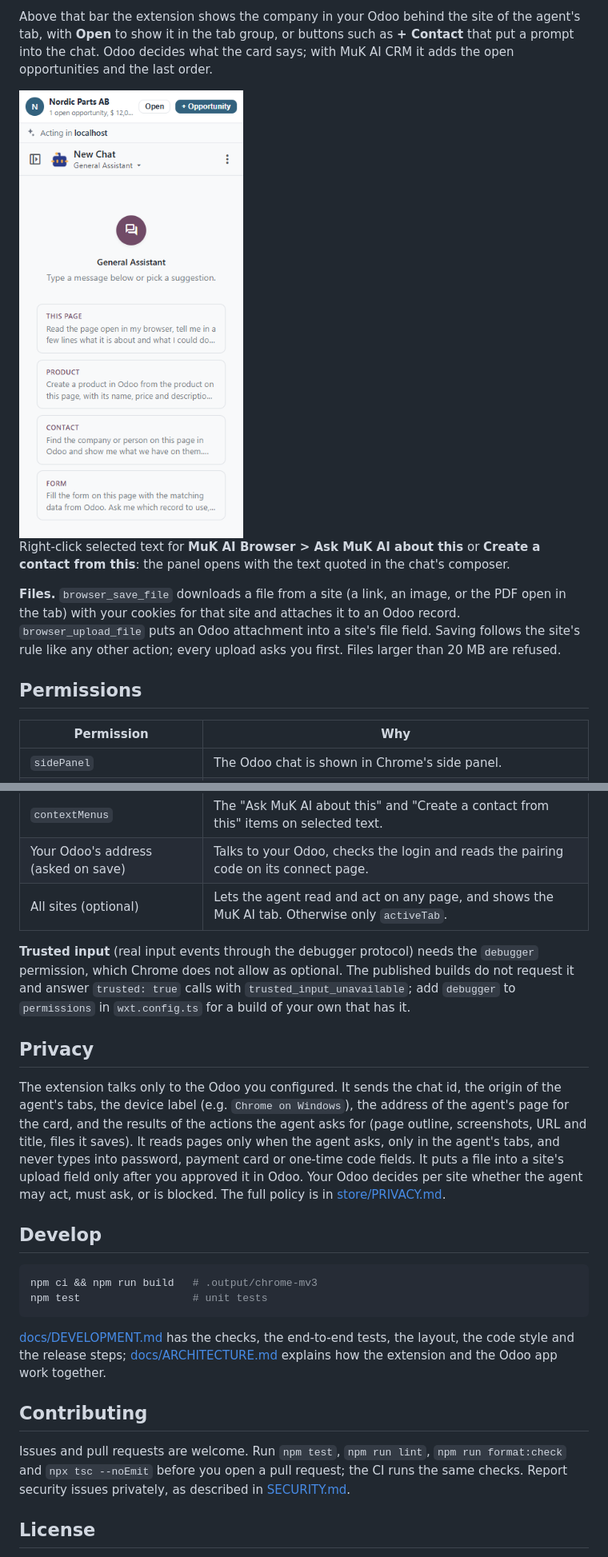
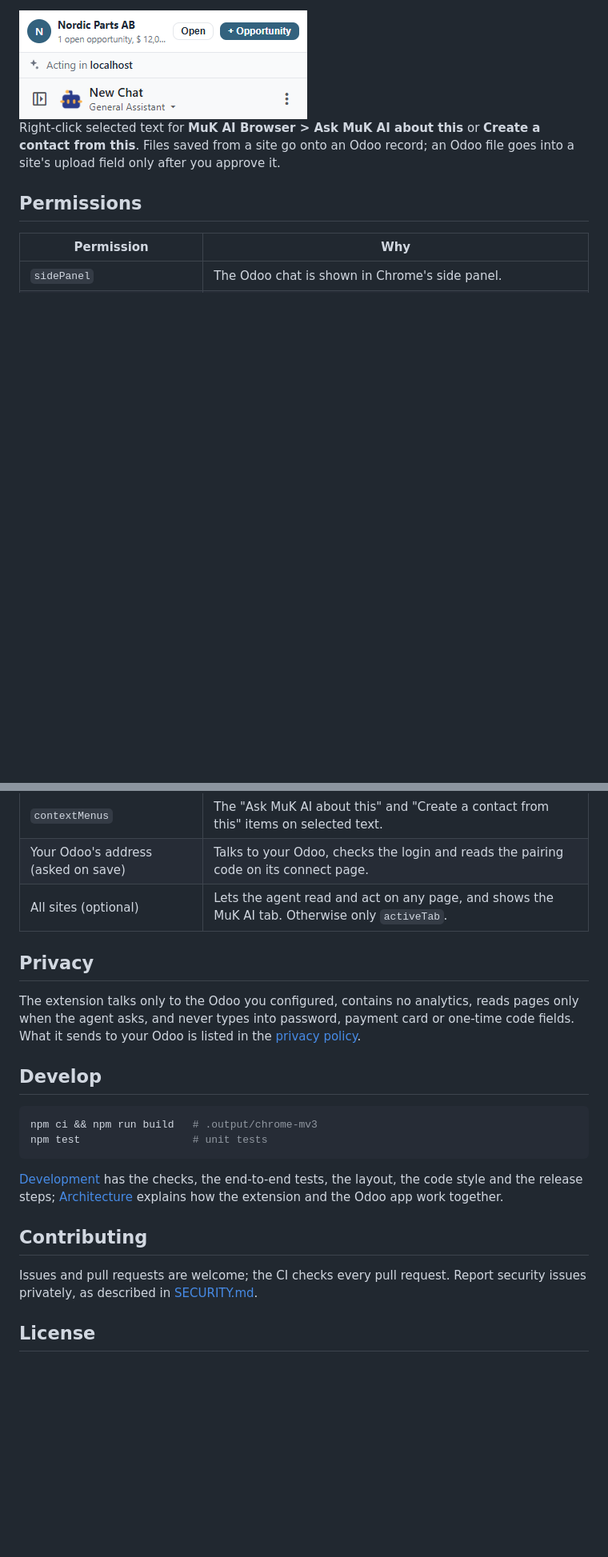
Before and after one commit to muk-it/muk-ai-browser-extension, a Markdown page: README.md, 2 parts joined by grey strips. Shown at 80% size. Rendered like a GitHub page; pictures changed too: docs/screenshots/card.png (added), docs/screenshots/side-panel.png (deleted); blank space fills up the shorter version.

Commit message:
Center the README header, keep one product screenshot, crop the card shot, and check only pull requests on GitHub

````diff
--- a/README.md
+++ b/README.md
@@ -122,20 +99,9 @@ tab to the front. Tabs the agent opens join a tab group named "MuK AI".
 
-Above that bar the extension shows the company in your Odoo behind the site of
-the agent's tab, with **Open** to show it in the tab group, or buttons such as
-**+ Contact** that put a prompt into the chat. Odoo decides what the card
-says; with MuK AI CRM it adds the open opportunities and the last order.
-
-<img src="docs/screenshots/side-panel.png" alt="The side panel: the company in Odoo behind the site with Open and + Opportunity, above the chat" width="320">
+<img src="docs/screenshots/card.png" alt="The card above the chat: Nordic Parts AB with its open opportunity, Open and + Opportunity" width="360">
 
 Right-click selected text for **MuK AI Browser > Ask MuK AI about this** or
-**Create a contact from this**: the panel opens with the text quoted in the
-chat's composer.
-
-**Files.** `browser_save_file` downloads a file from a site (a link, an image,
-or the PDF open in the tab) with your cookies for that site and attaches it
-to an Odoo record. `browser_upload_file` puts an Odoo attachment into a site's
-file field. Saving follows the site's rule like any other action; every
-upload asks you first. Files larger than 20 MB are refused.
+**Create a contact from this**. Files saved from a site go onto an Odoo record;
+an Odoo file goes into a site's upload field only after you approve it.
 
 ## Permissions
 
@@ -151,23 +117,12 @@ upload asks you first. Files larger than 20 MB are refused.
 | Your Odoo's address (asked on save) | Talks to your Odoo, checks the login and reads the pairing code on its connect page.           |
 | All sites (optional)                | Lets the agent read and act on any page, and shows the MuK AI tab. Otherwise only `activeTab`. |
 
-**Trusted input** (real input events through the debugger protocol) needs the
-`debugger` permission, which Chrome does not allow as optional. The published
-builds do not request it and answer `trusted: true` calls with
-`trusted_input_unavailable`; add `debugger` to `permissions` in
-`wxt.config.ts` for a build of your own that has it.
-
 ## Privacy
 
-The extension talks only to the Odoo you configured. It sends the chat id, the
-origin of the agent's tabs, the device label (e.g. `Chrome on Windows`), the
-address of the agent's page for the card, and the results of the actions the
-agent asks for (page outline, screenshots, URL and title, files it saves). It
-reads pages only when the agent asks, only in the agent's tabs, and never
-types into password, payment card or one-time code fields. It puts a file into
-a site's upload field only after you approved it in Odoo. Your Odoo decides
-per site whether the agent may act, must ask, or is blocked. The full policy
-is in [store/PRIVACY.md](store/PRIVACY.md).
+The extension talks only to the Odoo you configured, contains no analytics,
+reads pages only when the agent asks, and never types into password, payment
+card or one-time code fields. What it sends to your Odoo is listed in the
+[privacy policy](store/PRIVACY.md).
 
 ## Develop
 
@@ -176,17 +131,15 @@ npm ci && npm run build   # .output/chrome-mv3
 npm test                  # unit tests
 ```
 
-[docs/DEVELOPMENT.md](docs/DEVELOPMENT.md) has the checks, the end-to-end
-tests, the layout, the code style and the release steps;
-[docs/ARCHITECTURE.md](docs/ARCHITECTURE.md) explains how the extension and
-the Odoo app work together.
+[Development](docs/DEVELOPMENT.md) has the checks, the end-to-end tests, the
+layout, the code style and the release steps;
+[Architecture](docs/ARCHITECTURE.md) explains how the extension and the Odoo
+app work together.
 
 ## Contributing
 
-Issues and pull requests are welcome. Run `npm test`, `npm run lint`,
-`npm run format:check` and `npx tsc --noEmit` before you open a pull request;
-the CI runs the same checks. Report security issues privately, as described in
-[SECURITY.md](SECURITY.md).
+Issues and pull requests are welcome; the CI checks every pull request. Report
+security issues privately, as described in [SECURITY.md](SECURITY.md).
 
 ## License
 
````
Also changed, not shown: other parts of README.md (+53 -76 lines), docs/DEVELOPMENT.md (+11 -1 lines), 1 other file.
